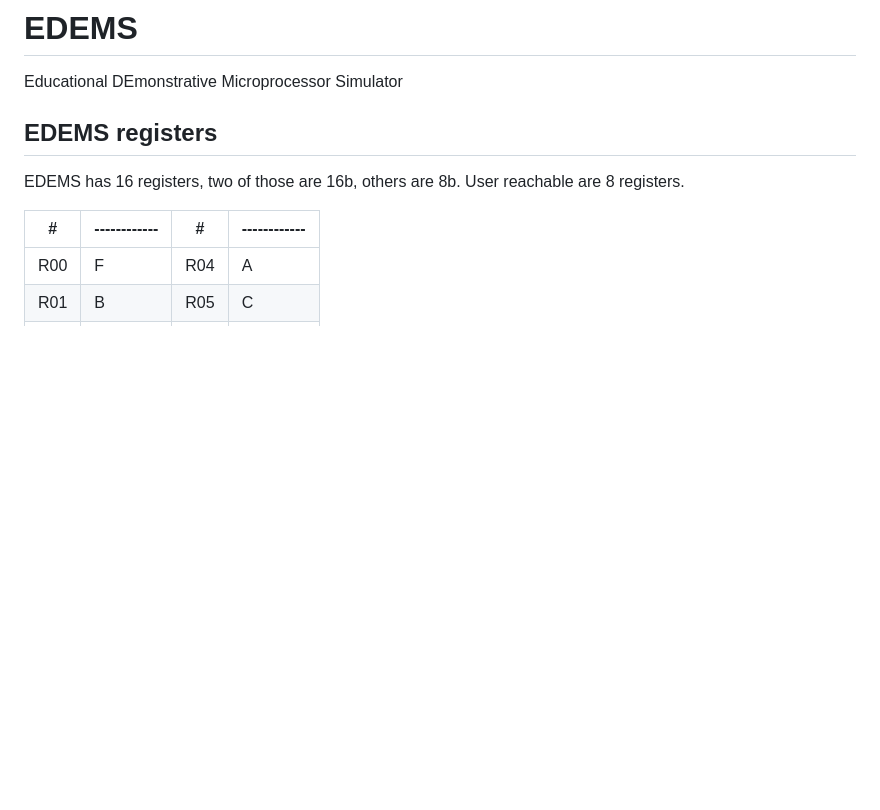
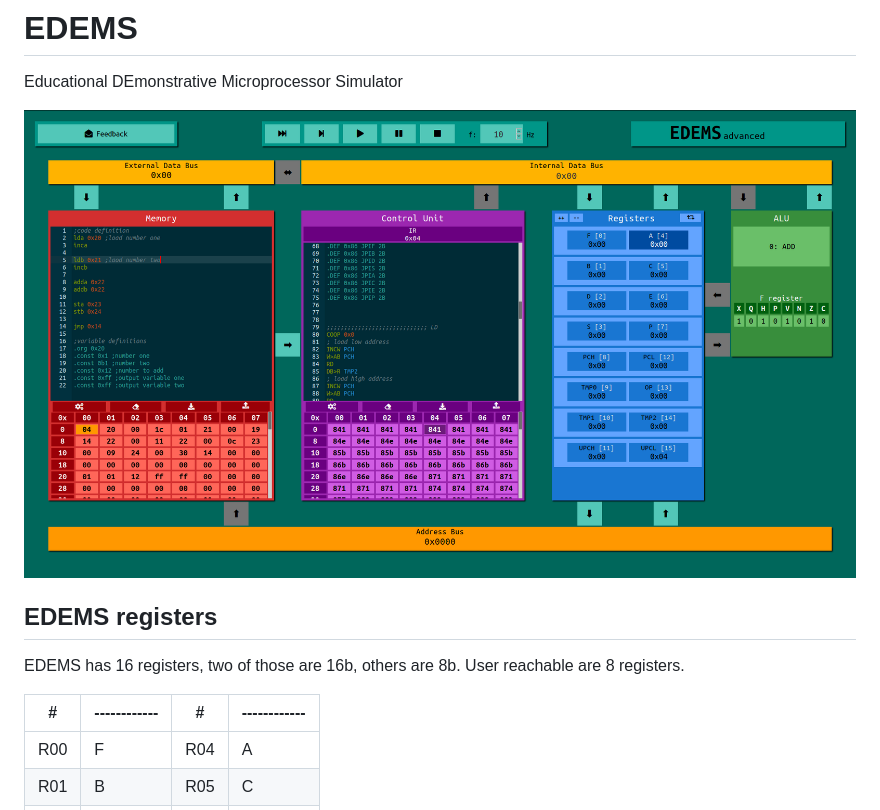
Before and after one commit to frimdo/EDEMS, a Markdown page: README.md, the part around the change. Drawn GitHub-style; pictures changed too: documents/GUI.png; blank space fills up the shorter version.

Commit message:
image added

```diff
--- a/README.md
+++ b/README.md
@@ -1,6 +1,8 @@
 note: this file is deprecated. Update is on a way.
 # EDEMS
 Educational DEmonstrative Microprocessor Simulator
+
+![img](./documents/GUI.png)
 
 ## EDEMS  registers
 EDEMS has 16 registers, two of those are 16b, others are 8b. User reachable are 8 registers.
```
Also changed, not shown: documents/GUI_draft.png (added).
